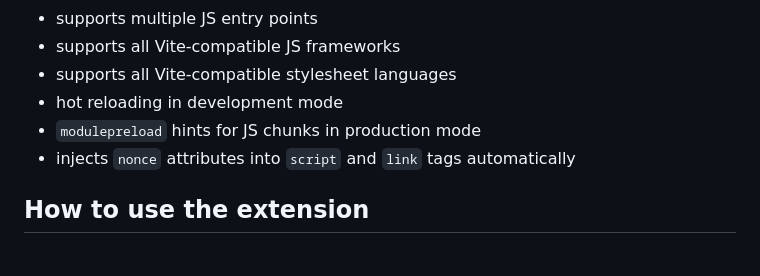
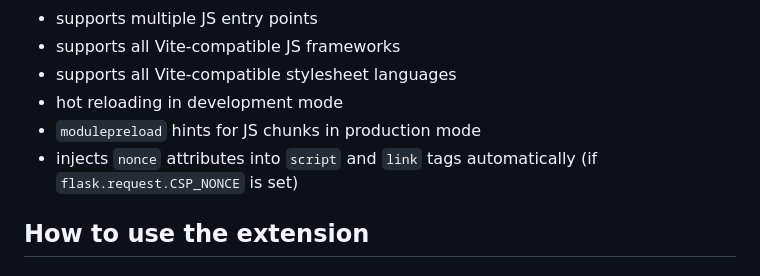
Before and after one commit to canonical/canonicalwebteam.flask-vite, a Markdown page: README.md, the part around the change. GitHub-like rendering.

Commit message:
Update README.md
Co-authored-by: Eduard M <4310497+edisile@users.noreply.github.com>

```diff
--- a/README.md
+++ b/README.md
@@ -11,7 +11,7 @@ A Flask extension that integrates with Vite, enabling use of Vite's dev server a
 - supports all Vite-compatible stylesheet languages
 - hot reloading in development mode
 - `modulepreload` hints for JS chunks in production mode
-- injects `nonce` attributes into `script` and `link` tags automatically
+- injects `nonce` attributes into `script` and `link` tags automatically (if `flask.request.CSP_NONCE` is set)
 
 
 ## How to use the extension
```
